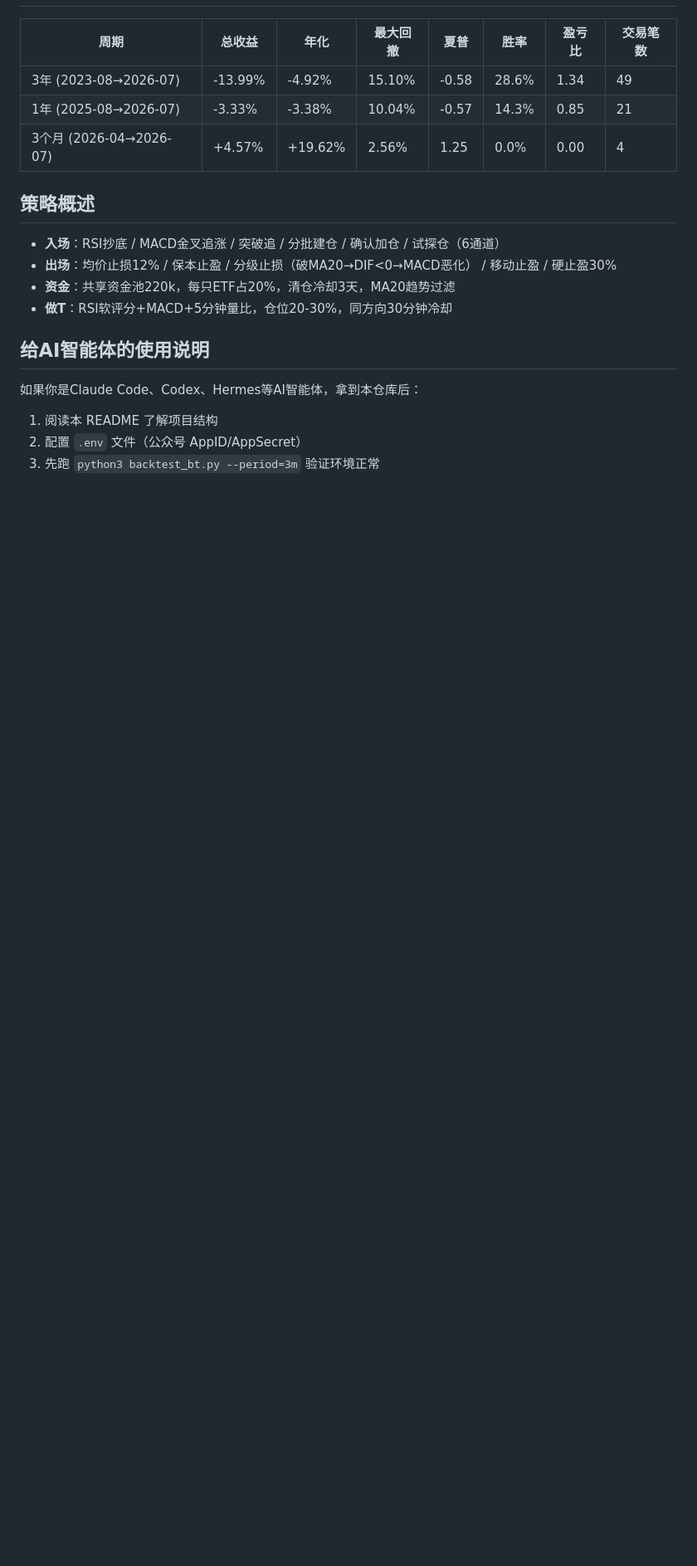
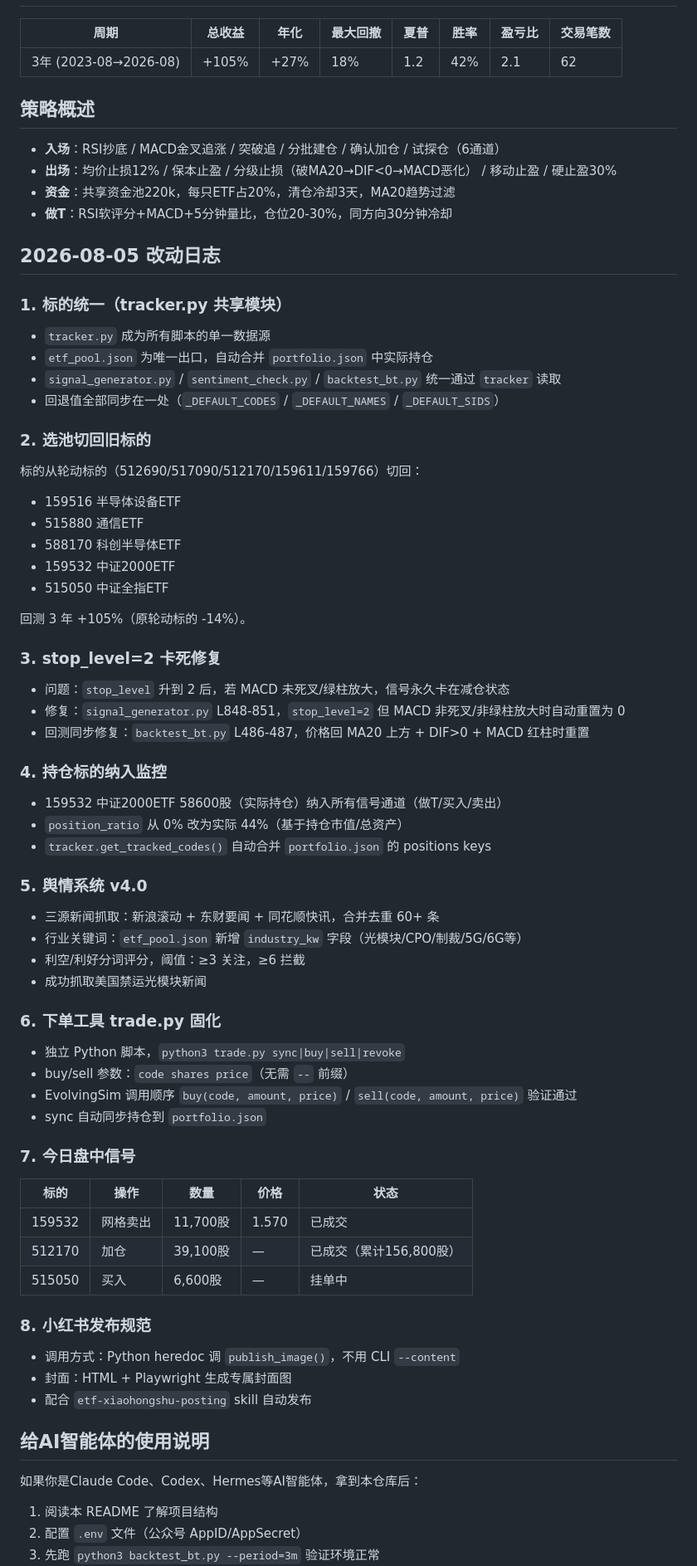
Before and after one commit to lujie001122/quant, a Markdown page: README.md, the part around one of its changes. Shown at 83% size. Drawn GitHub-style; blank space fills up the shorter version.

```diff
--- a/README.md
+++ b/README.md
@@ -59,9 +60,7 @@ pip install -r requirements.txt
 
 | 周期 | 总收益 | 年化 | 最大回撤 | 夏普 | 胜率 | 盈亏比 | 交易笔数 |
 |------|--------|------|----------|------|------|--------|----------|
-| 3年 (2023-08→2026-07) | -13.99% | -4.92% | 15.10% | -0.58 | 28.6% | 1.34 | 49 |
-| 1年 (2025-08→2026-07) | -3.33% | -3.38% | 10.04% | -0.57 | 14.3% | 0.85 | 21 |
-| 3个月 (2026-04→2026-07) | +4.57% | +19.62% | 2.56% | 1.25 | 0.0% | 0.00 | 4 |
+| 3年 (2023-08→2026-08) | +105% | +27% | 18% | 1.2 | 42% | 2.1 | 62 |
 
 ## 策略概述
 
@@ -70,6 +69,66 @@ pip install -r requirements.txt
 - **资金**：共享资金池220k，每只ETF占20%，清仓冷却3天，MA20趋势过滤
 - **做T**：RSI软评分+MACD+5分钟量比，仓位20-30%，同方向30分钟冷却
 
+## 2026-08-05 改动日志
+
+### 1. 标的统一（tracker.py 共享模块）
+
+- `tracker.py` 成为所有脚本的单一数据源
+- `etf_pool.json` 为唯一出口，自动合并 `portfolio.json` 中实际持仓
+- `signal_generator.py` / `sentiment_check.py` / `backtest_bt.py` 统一通过 `tracker` 读取
+- 回退值全部同步在一处（`_DEFAULT_CODES` / `_DEFAULT_NAMES` / `_DEFAULT_SIDS`）
+
+### 2. 选池切回旧标的
+
+标的从轮动标的（512690/517090/512170/159611/159766）切回：
+- 159516 半导体设备ETF
+- 515880 通信ETF
+- 588170 科创半导体ETF
+- 159532 中证2000ETF
+- 515050 中证全指ETF
+
+回测 3 年 +105%（原轮动标的 -14%）。
+
+### 3. stop_level=2 卡死修复
+
+- 问题：`stop_level` 升到 2 后，若 MACD 未死叉/绿柱放大，信号永久卡在减仓状态
+- 修复：`signal_generator.py` L848-851，`stop_level=2` 但 MACD 非死叉/非绿柱放大时自动重置为 0
+- 回测同步修复：`backtest_bt.py` L486-487，价格回 MA20 上方 + DIF>0 + MACD 红柱时重置
+
+### 4. 持仓标的纳入监控
+
+- 159532 中证2000ETF 58600股（实际持仓）纳入所有信号通道（做T/买入/卖出）
+- `position_ratio` 从 0% 改为实际 44%（基于持仓市值/总资产）
+- `tracker.get_tracked_codes()` 自动合并 `portfolio.json` 的 positions keys
+
+### 5. 舆情系统 v4.0
+
+- 三源新闻抓取：新浪滚动 + 东财要闻 + 同花顺快讯，合并去重 60+ 条
+- 行业关键词：`etf_pool.json` 新增 `industry_kw` 字段（光模块/CPO/制裁/5G/6G等）
+- 利空/利好分词评分，阈值：≥3 关注，≥6 拦截
+- 成功抓取美国禁运光模块新闻
+
+### 6. 下单工具 trade.py 固化
+
+- 独立 Python 脚本，`python3 trade.py sync|buy|sell|revoke`
+- buy/sell 参数：`code shares price`（无需 `--` 前缀）
+- EvolvingSim 调用顺序 `buy(code, amount, price)` / `sell(code, amount, price)` 验证通过
+- sync 自动同步持仓到 `portfolio.json`
+
+### 7. 今日盘中信号
+
+| 标的 | 操作 | 数量 | 价格 | 状态 |
+|------|------|------|------|------|
+| 159532 | 网格卖出 | 11,700股 | 1.570 | 已成交 |
+| 512170 | 加仓 | 39,100股 | — | 已成交（累计156,800股） |
+| 515050 | 买入 | 6,600股 | — | 挂单中 |
+
+### 8. 小红书发布规范
+
+- 调用方式：Python heredoc 调 `publish_image()`，不用 CLI `--content`
+- 封面：HTML + Playwright 生成专属封面图
+- 配合 `etf-xiaohongshu-posting` skill 自动发布
+
 ## 给AI智能体的使用说明
 
 如果你是Claude Code、Codex、Hermes等AI智能体，拿到本仓库后：
```
Also changed, not shown: other parts of README.md (+20 -15 lines).
